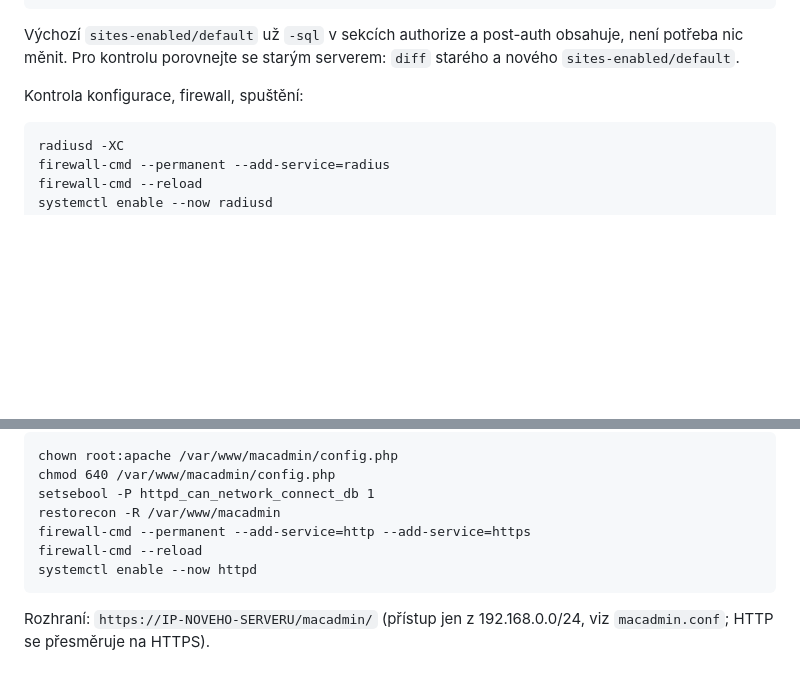
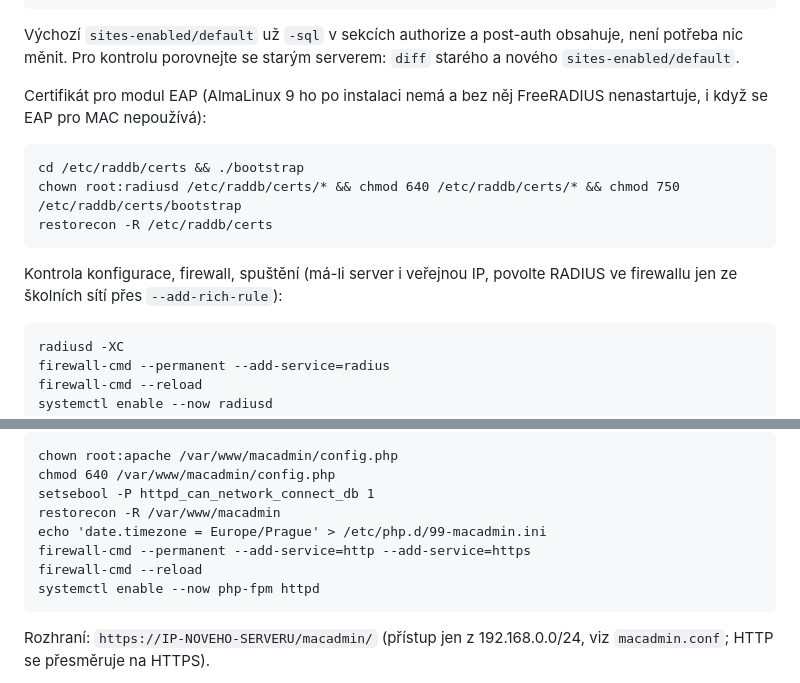
Before and after one commit to vladava/macadmin, a Markdown page: README.md, 2 parts joined by grey strips. Rendered like a GitHub page; blank space fills up the shorter version.

Commit message:
README: certifikat EAP, php-fpm a casove pasmo PHP
Co-Authored-By: Claude Opus 5.5 <noreply@anthropic.com>
Claude-Session: https://claude.ai/code/session_011NbN3L826AB3Yc6dRRrpao

````diff
--- a/README.md
+++ b/README.md
@@ -96,7 +96,15 @@ client wifi-site {
 Výchozí `sites-enabled/default` už `-sql` v sekcích authorize a post-auth obsahuje, není potřeba nic měnit.
 Pro kontrolu porovnejte se starým serverem: `diff` starého a nového `sites-enabled/default`.
 
-Kontrola konfigurace, firewall, spuštění:
+Certifikát pro modul EAP (AlmaLinux 9 ho po instalaci nemá a bez něj FreeRADIUS nenastartuje, i když se EAP pro MAC nepoužívá):
+
+```
+cd /etc/raddb/certs && ./bootstrap
+chown root:radiusd /etc/raddb/certs/* && chmod 640 /etc/raddb/certs/* && chmod 750 /etc/raddb/certs/bootstrap
+restorecon -R /etc/raddb/certs
+```
+
+Kontrola konfigurace, firewall, spuštění (má-li server i veřejnou IP, povolte RADIUS ve firewallu jen ze školních sítí přes `--add-rich-rule`):
 
 ```
 radiusd -XC
@@ -141,9 +149,10 @@ chown root:apache /var/www/macadmin/config.php
 chmod 640 /var/www/macadmin/config.php
 setsebool -P httpd_can_network_connect_db 1
 restorecon -R /var/www/macadmin
+echo 'date.timezone = Europe/Prague' > /etc/php.d/99-macadmin.ini
 firewall-cmd --permanent --add-service=http --add-service=https
 firewall-cmd --reload
-systemctl enable --now httpd
+systemctl enable --now php-fpm httpd
 ```
 
 Rozhraní: `https://IP-NOVEHO-SERVERU/macadmin/` (přístup jen z 192.168.0.0/24, viz `macadmin.conf`; HTTP se přesměruje na HTTPS).
````
